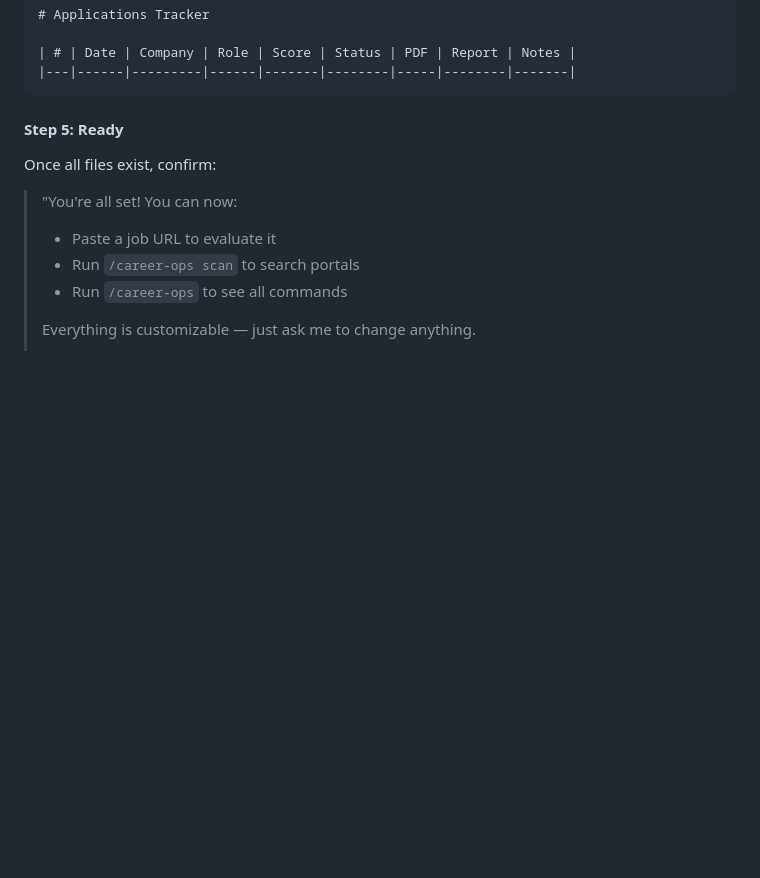
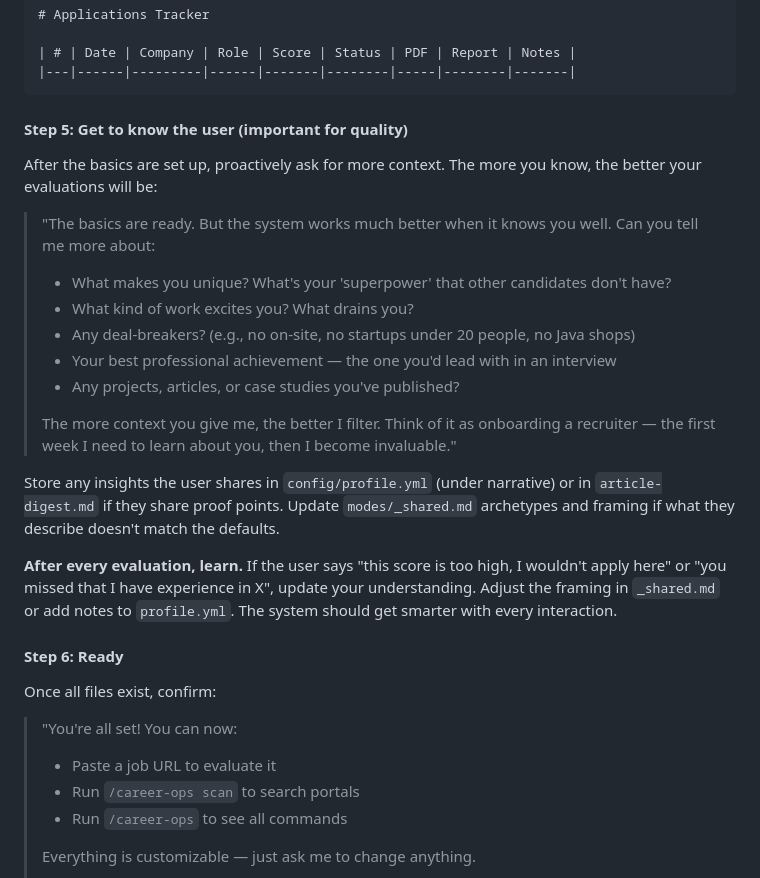
Before and after one commit to anmolsahu2k/career-ops, a Markdown page: CLAUDE.md, the part around the change. Rendered like a GitHub page; blank space fills up the shorter version.

Commit message:
Add 'get to know the user' onboarding step + learning loop
New Step 5 in onboarding: Claude proactively asks about superpowers,
preferences, deal-breakers, best achievements, published work.
Stores insights in profile.yml and _shared.md.

Also: after every evaluation, Claude learns from user feedback
("this score is too high", "you missed X") and updates its
understanding. The system gets smarter with every interaction.

Co-Authored-By: Claude Opus 4.6 (1M context) <noreply@anthropic.com>

````diff
--- a/CLAUDE.md
+++ b/CLAUDE.md
@@ -74,7 +74,24 @@ If `data/applications.md` doesn't exist, create it:
 |---|------|---------|------|-------|--------|-----|--------|-------|
 ```
 
-#### Step 5: Ready
+#### Step 5: Get to know the user (important for quality)
+
+After the basics are set up, proactively ask for more context. The more you know, the better your evaluations will be:
+
+> "The basics are ready. But the system works much better when it knows you well. Can you tell me more about:
+> - What makes you unique? What's your 'superpower' that other candidates don't have?
+> - What kind of work excites you? What drains you?
+> - Any deal-breakers? (e.g., no on-site, no startups under 20 people, no Java shops)
+> - Your best professional achievement — the one you'd lead with in an interview
+> - Any projects, articles, or case studies you've published?
+>
+> The more context you give me, the better I filter. Think of it as onboarding a recruiter — the first week I need to learn about you, then I become invaluable."
+
+Store any insights the user shares in `config/profile.yml` (under narrative) or in `article-digest.md` if they share proof points. Update `modes/_shared.md` archetypes and framing if what they describe doesn't match the defaults.
+
+**After every evaluation, learn.** If the user says "this score is too high, I wouldn't apply here" or "you missed that I have experience in X", update your understanding. Adjust the framing in `_shared.md` or add notes to `profile.yml`. The system should get smarter with every interaction.
+
+#### Step 6: Ready
 Once all files exist, confirm:
 > "You're all set! You can now:
 > - Paste a job URL to evaluate it
````
